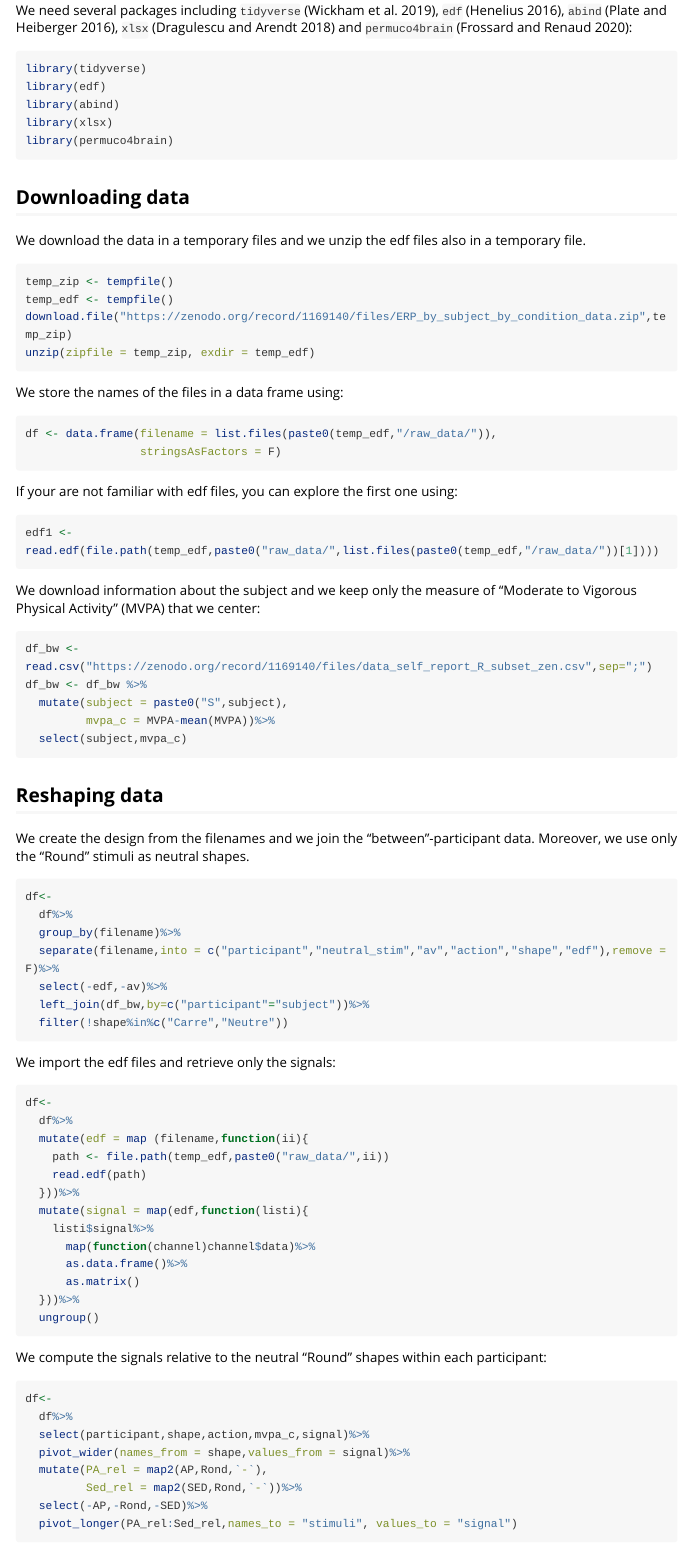
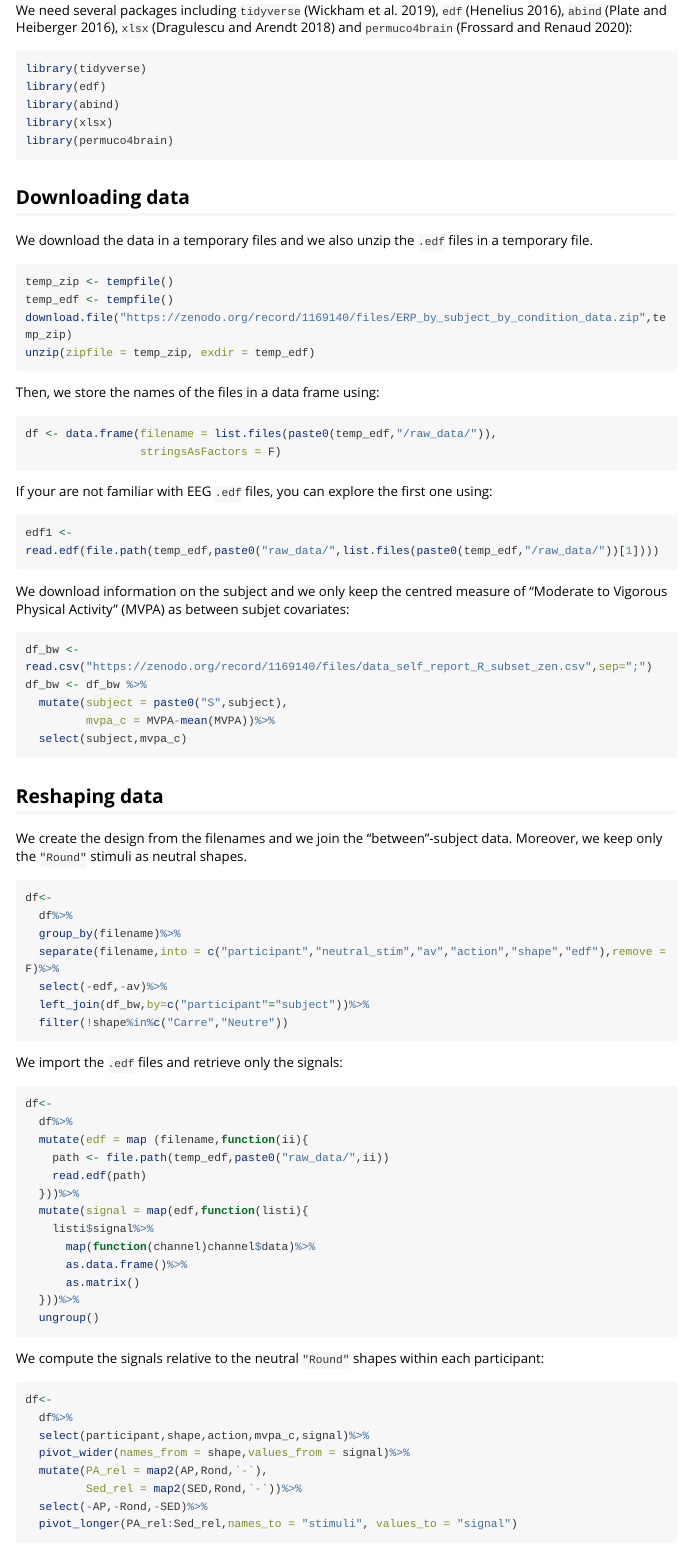
Before and after one commit to jaromilfrossard/permuco4brain, an R Markdown document (vignettes/download-example-cheval.Rmd): the page in a window 1100 px wide, from 310 px down. Rendered offline with R 4.5, knitr and Pandoc, with nearby package versions; some code elsewhere in the file could not run offline; long lines of code are wrapped.

Commit message:
change vignette

````diff
--- a/vignettes/download-example-cheval.Rmd
+++ b/vignettes/download-example-cheval.Rmd
@@ -38,7 +38,7 @@ library(permuco4brain)
 
 ## Downloading data
 
-We download the data in a temporary files and we unzip the edf files also in a temporary file.
+We download the data in a temporary files and we also unzip the `.edf` files in a temporary file.
 
 ```{r download, echo=TRUE,eval=FALSE}
 temp_zip <- tempfile()
@@ -48,7 +48,7 @@ unzip(zipfile = temp_zip, exdir = temp_edf)
 ```
 
 
-We store the names of the files in a data frame using:
+Then, we store the names of the files in a data frame using:
 
 ```{r filename, echo=TRUE,eval=FALSE}
 df <- data.frame(filename = list.files(paste0(temp_edf,"/raw_data/")),
@@ -56,14 +56,14 @@ df <- data.frame(filename = list.files(paste0(temp_edf,"/raw_data/")),
 ```
 
 
-If your are not familiar with edf files, you can explore the first one using:
+If your are not familiar with EEG `.edf` files, you can explore the first one using:
 
 ```{r edf, echo=TRUE,eval=FALSE}
 edf1 <- read.edf(file.path(temp_edf,paste0("raw_data/",list.files(paste0(temp_edf,"/raw_data/"))[1])))
 ```
 
 
-We download information about the subject and we keep only the measure of "Moderate to Vigorous Physical Activity" (MVPA) that we center:
+We download information on the subject and we only keep the centred measure of "Moderate to Vigorous Physical Activity" (MVPA) as between subjet covariates:
 
 ```{r beetween, echo=TRUE,eval=FALSE}
 df_bw <- read.csv("https://zenodo.org/record/1169140/files/data_self_report_R_subset_zen.csv",sep=";")
@@ -76,7 +76,7 @@ df_bw <- df_bw %>%
 
 ## Reshaping data
 
-We create the design from the filenames and we join the "between"-participant data. Moreover, we use only the "Round" stimuli as neutral shapes.
+We create the design from the filenames and we join the "between"-subject data. Moreover, we keep only the `"Round"` stimuli as neutral shapes.
 
 ```{r join, echo=TRUE,eval=FALSE}
 df<-
````
Also changed, not shown: R/brainperm.R (+1 -1 lines), R/draw_circle.R (+5 -5 lines), docs/pkgdown.yml, vignettes/download-example-cheval.Rmd (26 more changed lines), 8 other files.
